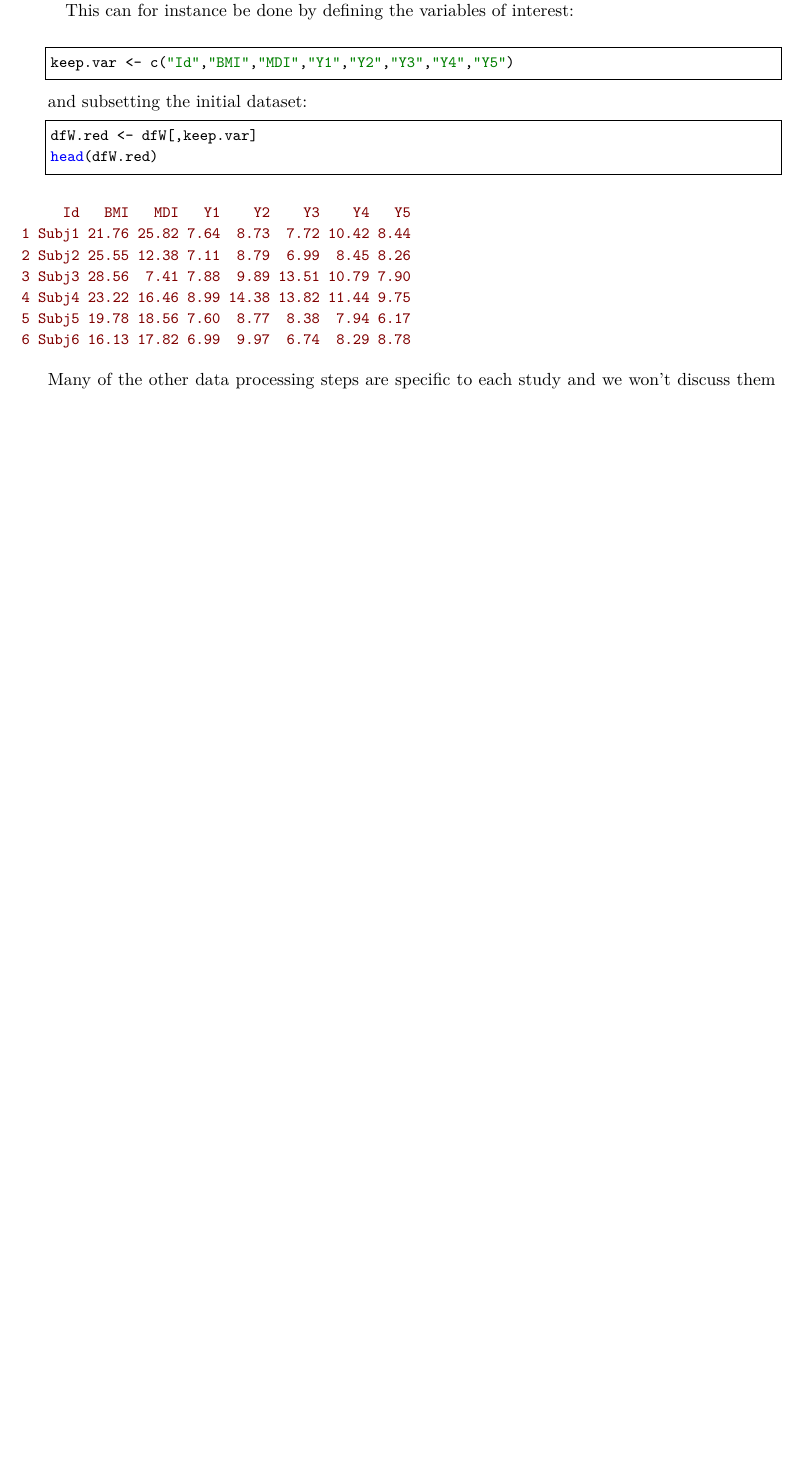
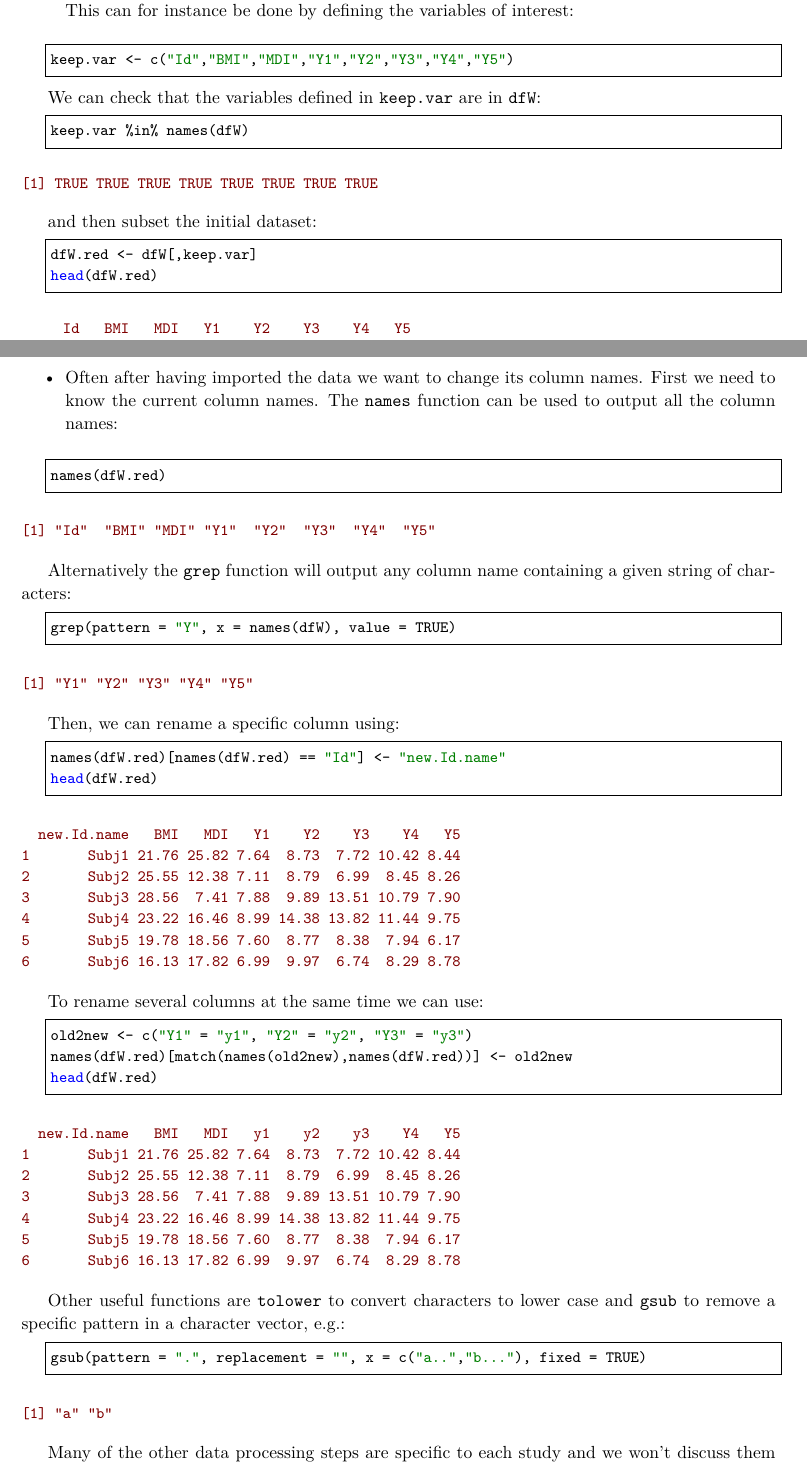
Before and after one commit to bozenne/bozenne.github.io, a LaTeX document (doc/MultipleTesting/lavaSearch2-WP1.tex): part of page 5 of 24 before the commit and two parts of pages 5 and 6 of 25 after it, the two joined at a grey line, cut so that both start at the same text, the shorter picture padded with empty space. Compiled offline with pdfLaTeX.

Commit message:
add R function for data processing

```diff
--- a/doc/MultipleTesting/lavaSearch2-WP1.tex
+++ b/doc/MultipleTesting/lavaSearch2-WP1.tex
@@ -493,7 +493,17 @@ for instance be done by defining the variables of interest:
 keep.var <- c("Id","BMI","MDI","Y1","Y2","Y3","Y4","Y5")
 \end{lstlisting}
 
-and subsetting the initial dataset:
+We can check that the variables defined in \texttt{keep.var} are in \texttt{dfW}:
+\lstset{language=r,label= ,caption= ,captionpos=b,numbers=none}
+\begin{lstlisting}
+keep.var %in% names(dfW)
+\end{lstlisting}
+
+\begin{verbatim}
+[1] TRUE TRUE TRUE TRUE TRUE TRUE TRUE TRUE
+\end{verbatim}
+
+and then subset the initial dataset:
 \lstset{language=r,label= ,caption= ,captionpos=b,numbers=none}
 \begin{lstlisting}
 dfW.red <- dfW[,keep.var]
@@ -508,6 +518,77 @@ head(dfW.red)
 4 Subj4 23.22 16.46 8.99 14.38 13.82 11.44 9.75
 5 Subj5 19.78 18.56 7.60  8.77  8.38  7.94 6.17
 6 Subj6 16.13 17.82 6.99  9.97  6.74  8.29 8.78
+\end{verbatim}
+
+\begin{itemize}
+\item Often after having imported the data we want to change its column
+names. First we need to know the current column names. The \texttt{names}
+function can be used to output all the column names:
+\end{itemize}
+\lstset{language=r,label= ,caption= ,captionpos=b,numbers=none}
+\begin{lstlisting}
+names(dfW.red)
+\end{lstlisting}
+
+\begin{verbatim}
+[1] "Id"  "BMI" "MDI" "Y1"  "Y2"  "Y3"  "Y4"  "Y5"
+\end{verbatim}
+
+Alternatively the \texttt{grep} function will output any column name
+containing a given string of characters:
+\lstset{language=r,label= ,caption= ,captionpos=b,numbers=none}
+\begin{lstlisting}
+grep(pattern = "Y", x = names(dfW), value = TRUE)
+\end{lstlisting}
+
+\begin{verbatim}
+[1] "Y1" "Y2" "Y3" "Y4" "Y5"
+\end{verbatim}
+
+Then, we can rename a specific column using:
+\lstset{language=r,label= ,caption= ,captionpos=b,numbers=none}
+\begin{lstlisting}
+names(dfW.red)[names(dfW.red) == "Id"] <- "new.Id.name"
+head(dfW.red)
+\end{lstlisting}
+
+\begin{verbatim}
+  new.Id.name   BMI   MDI   Y1    Y2    Y3    Y4   Y5
+1       Subj1 21.76 25.82 7.64  8.73  7.72 10.42 8.44
+2       Subj2 25.55 12.38 7.11  8.79  6.99  8.45 8.26
+3       Subj3 28.56  7.41 7.88  9.89 13.51 10.79 7.90
+4       Subj4 23.22 16.46 8.99 14.38 13.82 11.44 9.75
+5       Subj5 19.78 18.56 7.60  8.77  8.38  7.94 6.17
+6       Subj6 16.13 17.82 6.99  9.97  6.74  8.29 8.78
+\end{verbatim}
+
+To rename several columns at the same time we can use:
+\lstset{language=r,label= ,caption= ,captionpos=b,numbers=none}
+\begin{lstlisting}
+old2new <- c("Y1" = "y1", "Y2" = "y2", "Y3" = "y3")
+names(dfW.red)[match(names(old2new),names(dfW.red))] <- old2new
+head(dfW.red)
+\end{lstlisting}
+
+\begin{verbatim}
+  new.Id.name   BMI   MDI   y1    y2    y3    Y4   Y5
+1       Subj1 21.76 25.82 7.64  8.73  7.72 10.42 8.44
+2       Subj2 25.55 12.38 7.11  8.79  6.99  8.45 8.26
+3       Subj3 28.56  7.41 7.88  9.89 13.51 10.79 7.90
+4       Subj4 23.22 16.46 8.99 14.38 13.82 11.44 9.75
+5       Subj5 19.78 18.56 7.60  8.77  8.38  7.94 6.17
+6       Subj6 16.13 17.82 6.99  9.97  6.74  8.29 8.78
+\end{verbatim}
+
+Other useful functions are \texttt{tolower} to convert characters to lower
+case and \texttt{gsub} to remove a specific pattern in a character vector, e.g.:
+\lstset{language=r,label= ,caption= ,captionpos=b,numbers=none}
+\begin{lstlisting}
+gsub(pattern = ".", replacement = "", x = c("a..","b..."), fixed = TRUE)
+\end{lstlisting}
+
+\begin{verbatim}
+[1] "a" "b"
 \end{verbatim}
 
 Many of the other data processing steps are specific to each study and
```
Also changed, not shown: doc/MultipleTesting/lavaSearch2-WP1.pdf, doc/MultipleTesting/lavaSearch2-WP1.tex (48 more changed lines), 3 other files.
